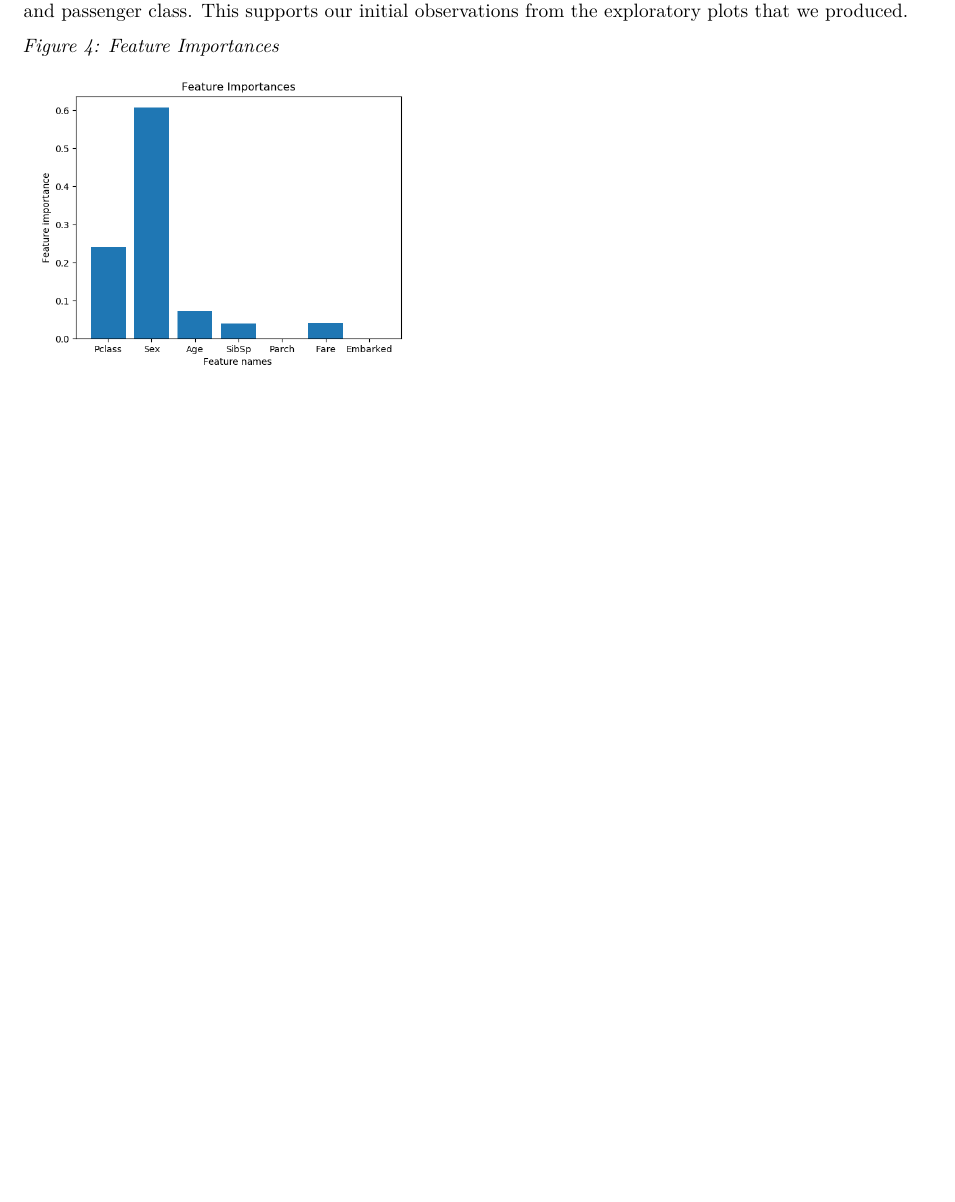
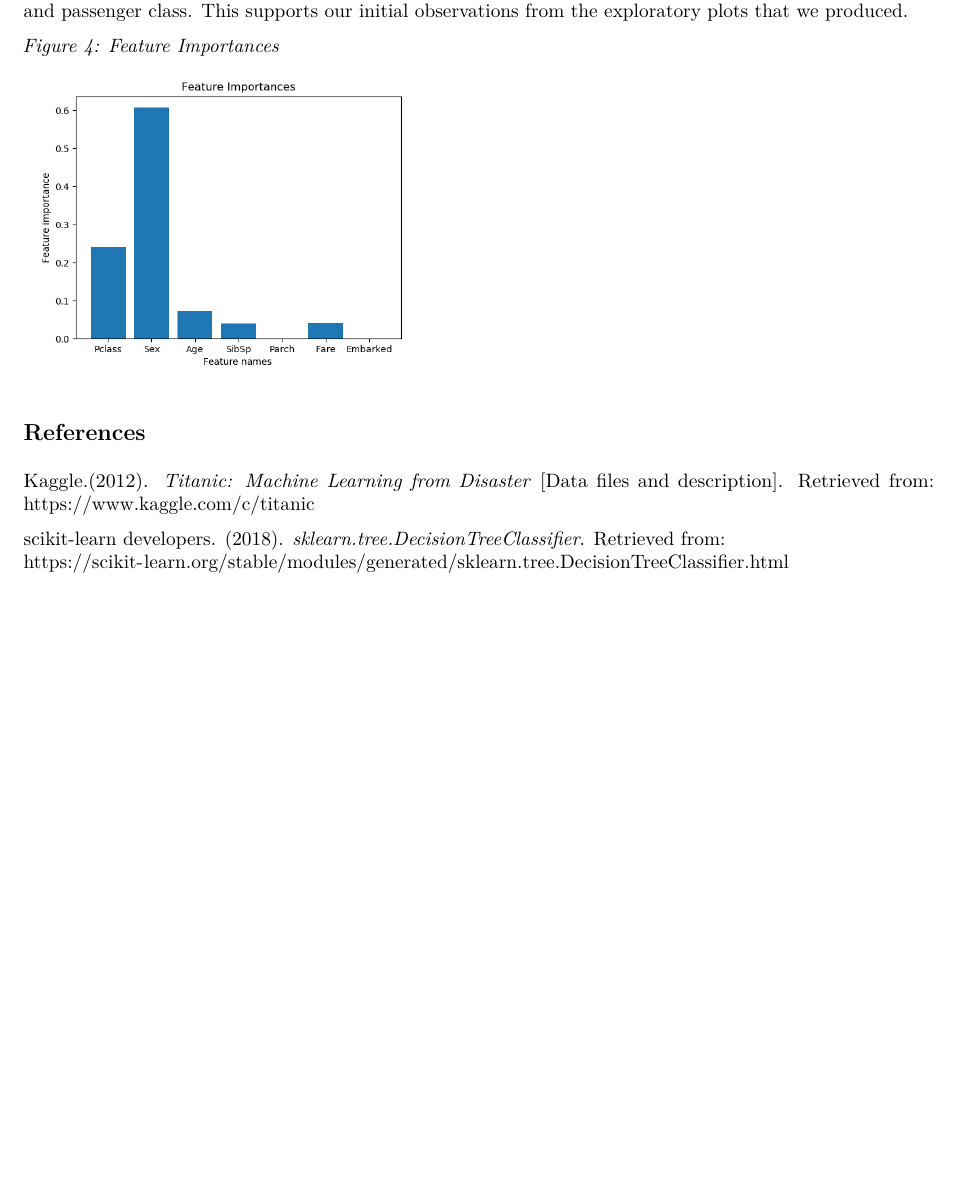
Before and after one commit to Birinder1469/DSCI-522_Titanic-Survival-Prediction, an R Markdown document (doc/report_titanic-predictors.Rmd): part of page 3 of 3, cut so that both start at the same text, the shorter picture padded with empty space. The pictures show the output file doc/report_titanic-predictors.pdf that the author committed with the source.

Commit message:
Add references

````diff
--- a/doc/report_titanic-predictors.Rmd
+++ b/doc/report_titanic-predictors.Rmd
@@ -81,3 +81,12 @@ library(grid)
 img <- readPNG("../results/plot_feature-importance.png")
  grid.raster(img)
 ```
+
+
+
+## References
+
+Kaggle.(2012). *Titanic: Machine Learning from Disaster* [Data files and description]. Retrieved from:                 https://www.kaggle.com/c/titanic
+
+scikit-learn developers. (2018). *sklearn.tree.DecisionTreeClassifier*.  Retrieved from:
+   https://scikit-learn.org/stable/modules/generated/sklearn.tree.DecisionTreeClassifier.html
````
Also changed, not shown: doc/report_titanic-predictors.pdf.
